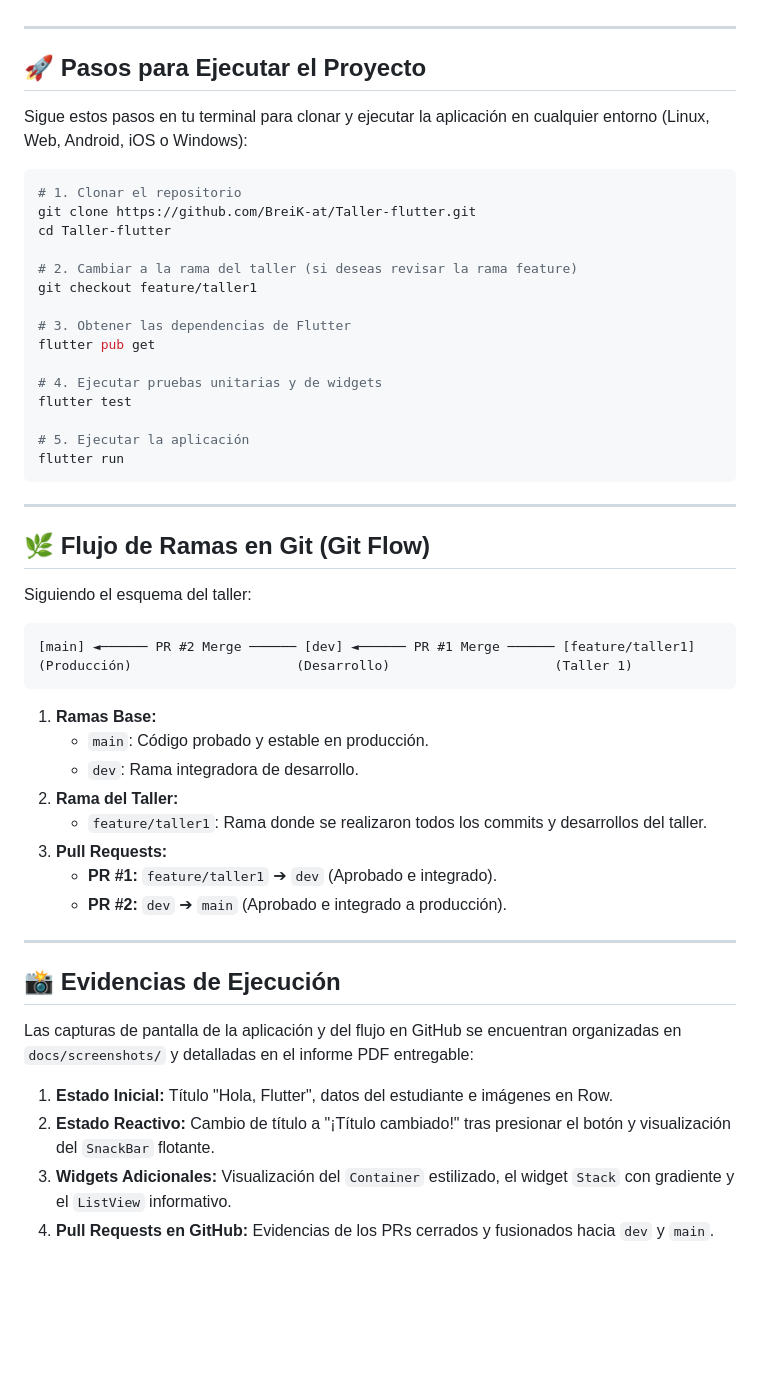
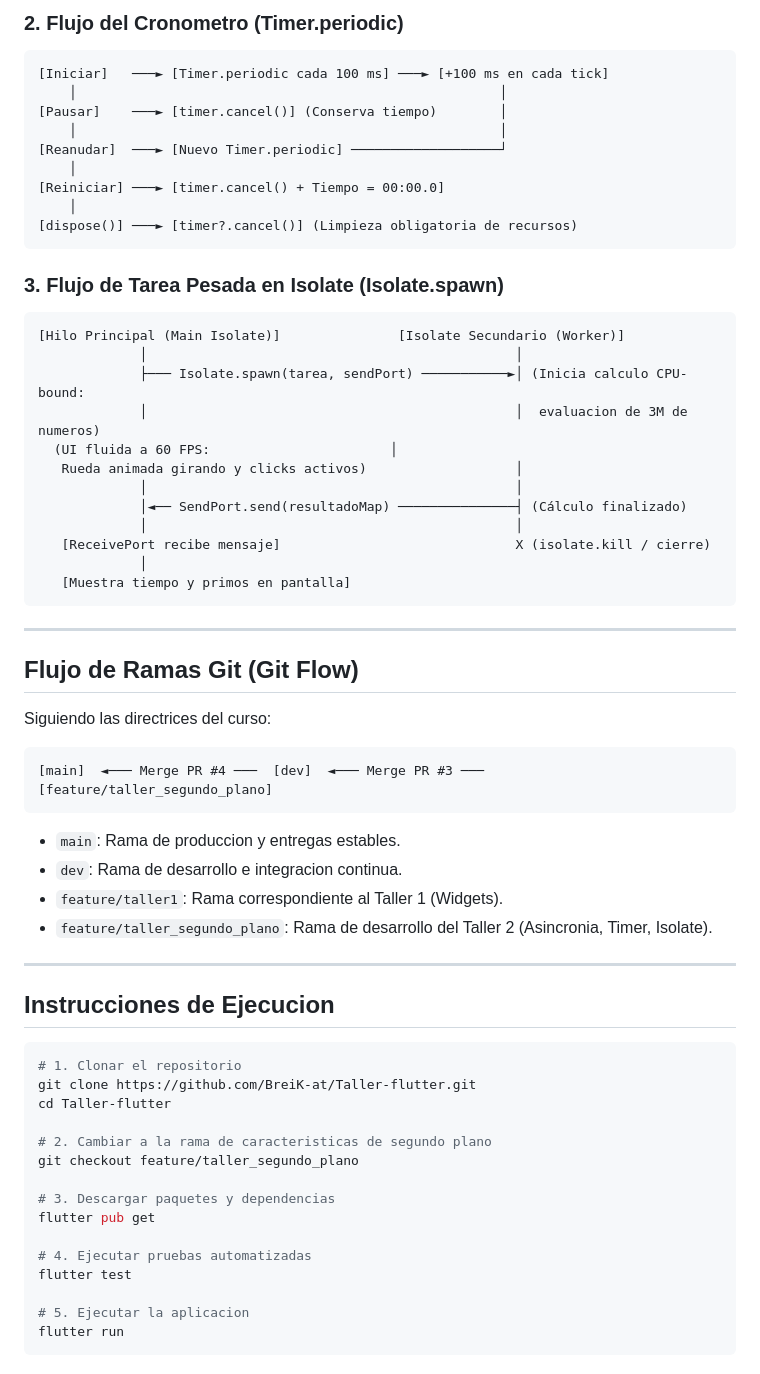
Before and after one commit to BreiK-at/Taller-flutter, a Markdown page: README.md, the part around one of its changes. Drawn GitHub-style; blank space fills up the shorter version.

Commit message:
docs: documentar teoria de asincronia, comparativa y diagramas de flujo en README.md

````diff
--- a/README.md
+++ b/README.md
@@ -44,53 +51,67 @@ Este repositorio contiene la solución completa para el **Taller 1** de la asign
+### 2. Flujo del Cronometro (Timer.periodic)
+
+```
+[Iniciar]   ───► [Timer.periodic cada 100 ms] ───► [+100 ms en cada tick]
+    │                                                      │
+[Pausar]    ───► [timer.cancel()] (Conserva tiempo)        │
+    │                                                      │
+[Reanudar]  ───► [Nuevo Timer.periodic] ───────────────────┘
+    │
+[Reiniciar] ───► [timer.cancel() + Tiempo = 00:00.0]
+    │
+[dispose()] ───► [timer?.cancel()] (Limpieza obligatoria de recursos)
+```
+
+### 3. Flujo de Tarea Pesada en Isolate (Isolate.spawn)
+
+```
+[Hilo Principal (Main Isolate)]               [Isolate Secundario (Worker)]
+             │                                               │
+             ├─── Isolate.spawn(tarea, sendPort) ───────────►│ (Inicia calculo CPU-bound:
+             │                                               │  evaluacion de 3M de numeros)
+  (UI fluida a 60 FPS:                       │
+   Rueda animada girando y clicks activos)                   │
+             │                                               │
+             │◄── SendPort.send(resultadoMap) ───────────────┤ (Cálculo finalizado)
+             │                                               │
+   [ReceivePort recibe mensaje]                              X (isolate.kill / cierre)
+             │
+   [Muestra tiempo y primos en pantalla]
+```
 
 ---
 
-## 🚀 Pasos para Ejecutar el Proyecto
+## Flujo de Ramas Git (Git Flow)
 
-Sigue estos pasos en tu terminal para clonar y ejecutar la aplicación en cualquier entorno (Linux, Web, Android, iOS o Windows):
+Siguiendo las directrices del curso:
+
+```
+[main]  ◄─── Merge PR #4 ───  [dev]  ◄─── Merge PR #3 ───  [feature/taller_segundo_plano]
+```
+
+* `main`: Rama de produccion y entregas estables.
+* `dev`: Rama de desarrollo e integracion continua.
+* `feature/taller1`: Rama correspondiente al Taller 1 (Widgets).
+* `feature/taller_segundo_plano`: Rama de desarrollo del Taller 2 (Asincronia, Timer, Isolate).
+
+---
+
+## Instrucciones de Ejecucion
 
 ```bash
 # 1. Clonar el repositorio
 git clone https://github.com/BreiK-at/Taller-flutter.git
 cd Taller-flutter
 
-# 2. Cambiar a la rama del taller (si deseas revisar la rama feature)
-git checkout feature/taller1
+# 2. Cambiar a la rama de caracteristicas de segundo plano
+git checkout feature/taller_segundo_plano
 
-# 3. Obtener las dependencias de Flutter
+# 3. Descargar paquetes y dependencias
 flutter pub get
 
-# 4. Ejecutar pruebas unitarias y de widgets
+# 4. Ejecutar pruebas automatizadas
 flutter test
 
-# 5. Ejecutar la aplicación
+# 5. Ejecutar la aplicacion
 flutter run
 ```
-
----
-
-## 🌿 Flujo de Ramas en Git (Git Flow)
-
-Siguiendo el esquema del taller:
-```
-[main] ◄────── PR #2 Merge ────── [dev] ◄────── PR #1 Merge ────── [feature/taller1]
-(Producción)                     (Desarrollo)                     (Taller 1)
-```
-
-1. **Ramas Base:**
-   - `main`: Código probado y estable en producción.
-   - `dev`: Rama integradora de desarrollo.
-2. **Rama del Taller:**
-   - `feature/taller1`: Rama donde se realizaron todos los commits y desarrollos del taller.
-3. **Pull Requests:**
-   - **PR #1:** `feature/taller1` ➔ `dev` (Aprobado e integrado).
-   - **PR #2:** `dev` ➔ `main` (Aprobado e integrado a producción).
-
----
-
-## 📸 Evidencias de Ejecución
-
-Las capturas de pantalla de la aplicación y del flujo en GitHub se encuentran organizadas en `docs/screenshots/` y detalladas en el informe PDF entregable:
-1. **Estado Inicial:** Título "Hola, Flutter", datos del estudiante e imágenes en Row.
-2. **Estado Reactivo:** Cambio de título a "¡Título cambiado!" tras presionar el botón y visualización del `SnackBar` flotante.
-3. **Widgets Adicionales:** Visualización del `Container` estilizado, el widget `Stack` con gradiente y el `ListView` informativo.
-4. **Pull Requests en GitHub:** Evidencias de los PRs cerrados y fusionados hacia `dev` y `main`.
````
Also changed, not shown: other parts of README.md (+37 -30 lines).
